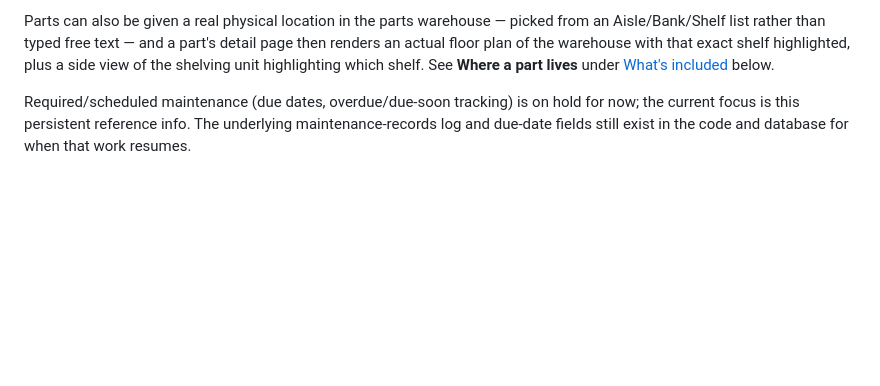
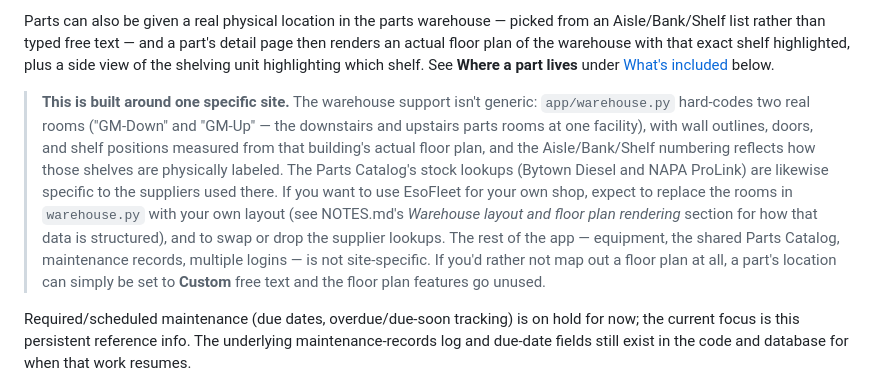
Before and after one commit to steveeso/esofleet, a Markdown page: README.md, the part around the change. Rendered like a GitHub page; blank space fills up the shorter version.

Commit message:
Note in README that the warehouse setup is specific to one site
The GM-Down/GM-Up rooms and the Bytown/NAPA stock lookups are built for
one real facility; say so, and point at what someone else would need to
replace to use EsoFleet for their own shop.

Co-Authored-By: Claude Sonnet 5.5 <noreply@anthropic.com>

```diff
--- a/README.md
+++ b/README.md
@@ -15,6 +15,22 @@ part's detail page then renders an actual floor plan of the warehouse with
 that exact shelf highlighted, plus a side view of the shelving unit
 highlighting which shelf. See **Where a part lives** under
 [What's included](#6-whats-included) below.
+
+> **This is built around one specific site.** The warehouse support isn't
+> generic: `app/warehouse.py` hard-codes two real rooms ("GM-Down" and
+> "GM-Up" — the downstairs and upstairs parts rooms at one facility), with
+> wall outlines, doors, and shelf positions measured from that building's
+> actual floor plan, and the Aisle/Bank/Shelf numbering reflects how those
+> shelves are physically labeled. The Parts Catalog's stock lookups
+> (Bytown Diesel and NAPA ProLink) are likewise specific to the suppliers
+> used there. If you want to use EsoFleet for your own shop, expect to
+> replace the rooms in `warehouse.py` with your own layout (see
+> NOTES.md's *Warehouse layout and floor plan rendering* section for how
+> that data is structured), and to swap or drop the supplier lookups. The
+> rest of the app — equipment, the shared Parts Catalog, maintenance
+> records, multiple logins — is not site-specific. If you'd rather not map
+> out a floor plan at all, a part's location can simply be set to
+> **Custom** free text and the floor plan features go unused.
 
 Required/scheduled maintenance (due dates, overdue/due-soon tracking) is on
 hold for now; the current focus is this persistent reference info. The
```
